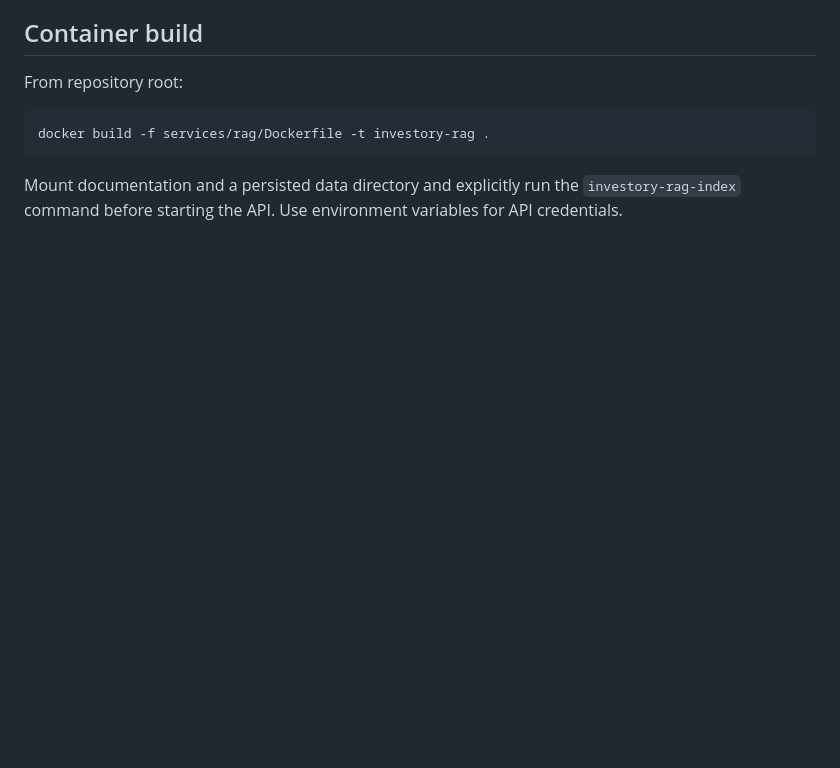
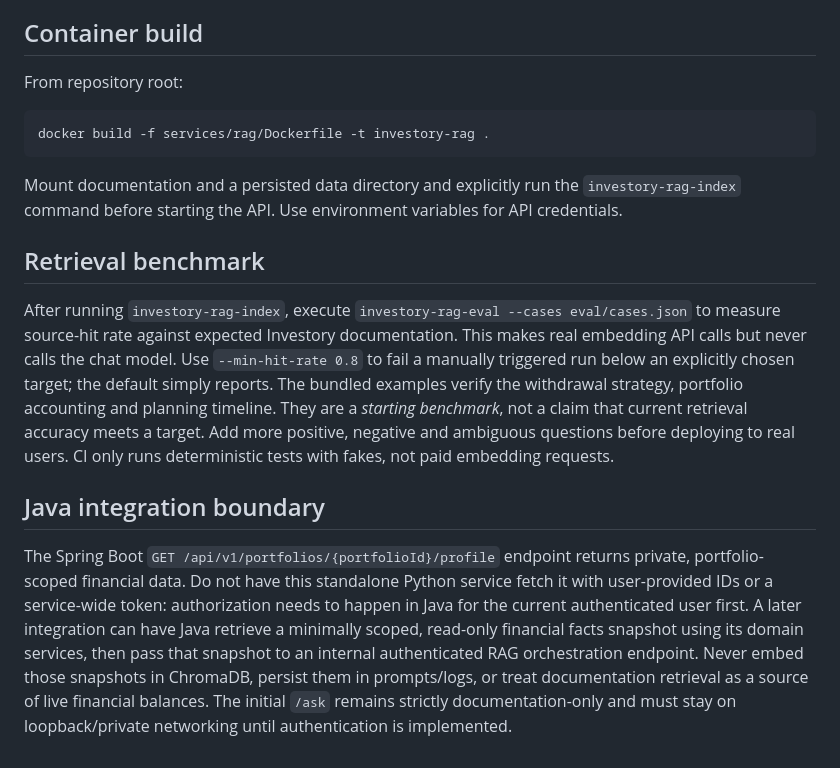
Before and after one commit to spider-su/investory, a Markdown page: services/rag/README.md, the part around the change. GitHub-like rendering; blank space fills up the shorter version.

Commit message:
docs(rag): wire benchmark CLI and document Java authorization boundary

```diff
--- a/services/rag/README.md
+++ b/services/rag/README.md
@@ -64,3 +64,11 @@ docker build -f services/rag/Dockerfile -t investory-rag .
 Mount documentation and a persisted data directory and explicitly run the
 `investory-rag-index` command before starting the API.
 Use environment variables for API credentials.
+
+## Retrieval benchmark
+
+After running `investory-rag-index`, execute `investory-rag-eval --cases eval/cases.json` to measure source-hit rate against expected Investory documentation. This makes real embedding API calls but never calls the chat model. Use `--min-hit-rate 0.8` to fail a manually triggered run below an explicitly chosen target; the default simply reports. The bundled examples verify the withdrawal strategy, portfolio accounting and planning timeline. They are a *starting benchmark*, not a claim that current retrieval accuracy meets a target. Add more positive, negative and ambiguous questions before deploying to real users. CI only runs deterministic tests with fakes, not paid embedding requests.
+
+## Java integration boundary
+
+The Spring Boot `GET /api/v1/portfolios/{portfolioId}/profile` endpoint returns private, portfolio-scoped financial data. Do not have this standalone Python service fetch it with user-provided IDs or a service-wide token: authorization needs to happen in Java for the current authenticated user first. A later integration can have Java retrieve a minimally scoped, read-only financial facts snapshot using its domain services, then pass that snapshot to an internal authenticated RAG orchestration endpoint. Never embed those snapshots in ChromaDB, persist them in prompts/logs, or treat documentation retrieval as a source of live financial balances. The initial `/ask` remains strictly documentation-only and must stay on loopback/private networking until authentication is implemented.
```
